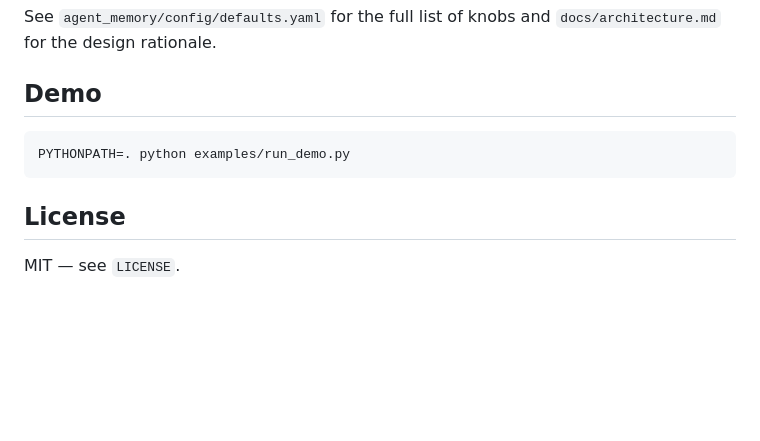
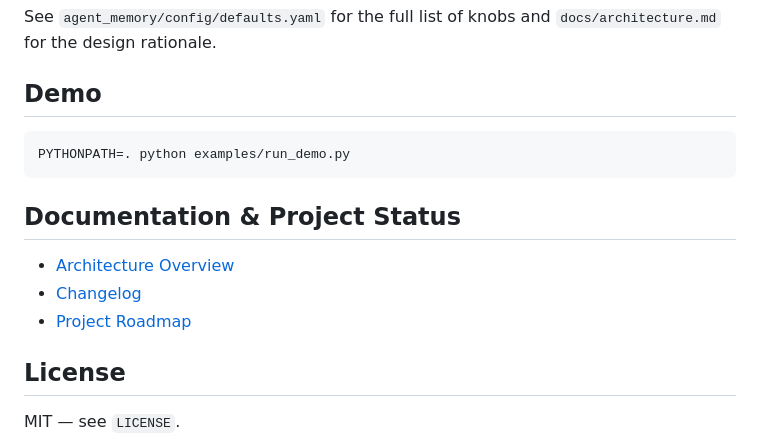
Before and after one commit to Pierreg99/agent-memory, a Markdown page: README.md, the part around the change. GitHub-like rendering; blank space fills up the shorter version.

Commit message:
Add CHANGELOG.md, ROADMAP.md, and update README documentation references
Co-authored-by: Pierreg99 <123119575+Pierreg99@users.noreply.github.com>

````diff
--- a/README.md
+++ b/README.md
@@ -112,6 +112,12 @@ See `agent_memory/config/defaults.yaml` for the full list of knobs and
 PYTHONPATH=. python examples/run_demo.py
 ```
 
+## Documentation & Project Status
+
+- [Architecture Overview](docs/architecture.md)
+- [Changelog](CHANGELOG.md)
+- [Project Roadmap](ROADMAP.md)
+
 ## License
 
 MIT — see `LICENSE`.
````
Also changed, not shown: CHANGELOG.md (added, +21 -0 lines), ROADMAP.md (added, +54 -0 lines).
